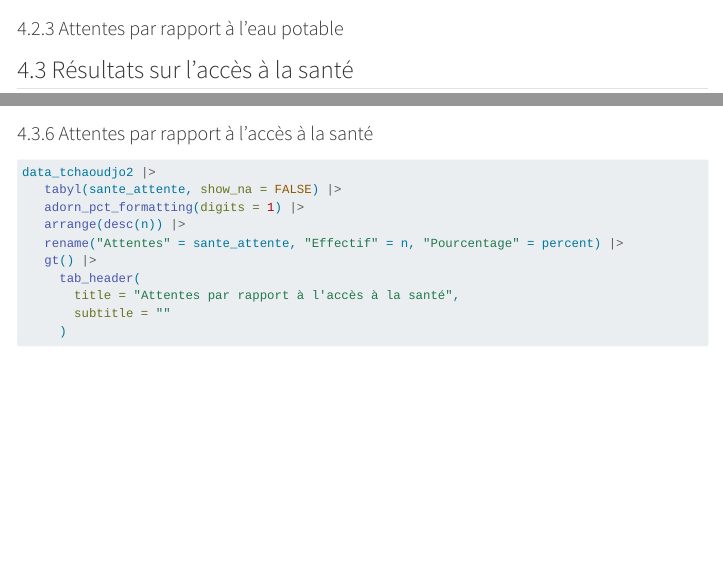
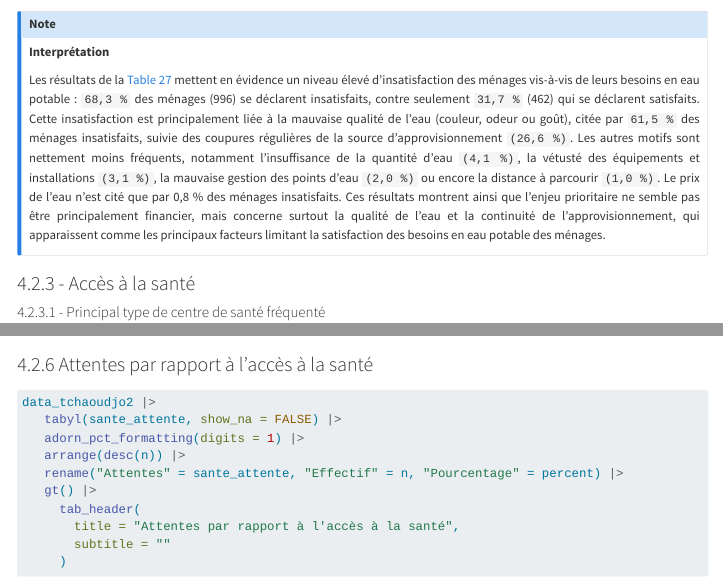
Before and after one commit to Nyuiadzi/Memoire_LCD, a Quarto document (mon_memoire/mon_memoire.qmd): the page in a window 1100 px wide, from 5660 px down, and a second part further down, joined at a grey line. Rendered offline with R 4.5, knitr and Pandoc in place of Quarto, with nearby package versions; some code elsewhere in the file could not run offline; menus at the side of the page are left out.

Commit message:
acces_sante

````diff
--- a/mon_memoire/mon_memoire.qmd
+++ b/mon_memoire/mon_memoire.qmd
@@ -1693,7 +1693,7 @@
 
 ```{r}
 #| echo: false
-#| label: tbl-satisfaction-eau
+#| label: tbl-raison-insatisfaction
 #| tbl-cap: "Raison d'insatisfaction par rapport aux besoins en eau potable"
 data_tchaoudjo2 |>
   tabyl(eau_raison_non_satisfait, show_na = FALSE) |>
@@ -1703,11 +1703,13 @@
   gt()
 ```
 
-### Attentes par rapport à l'eau potable
-
-```{r}
-# data_tchaoudjo2 |>
-#   tabyl(eau_attentes_acces)
-```
-
-## Résultats sur l'accès à la santé
+::: callout-note
+**Interprétation**
+
+Les résultats de la @tbl-satisfaction-eau mettent en évidence un niveau élevé d’insatisfaction des ménages vis-à-vis de leurs besoins en eau potable : `68,3 %` des ménages (996) se déclarent insatisfaits, contre seulement `31,7 %` (462) qui se déclarent satisfaits. Cette insatisfaction est principalement liée à la mauvaise qualité de l’eau (couleur, odeur ou goût), citée par `61,5 %` des ménages insatisfaits, suivie des coupures régulières de la source d’approvisionnement `(26,6 %)`. Les autres motifs sont nettement moins fréquents, notamment l’insuffisance de la quantité d’eau `(4,1 %)`, la vétusté des équipements et installations `(3,1 %)`, la mauvaise gestion des points d’eau `(2,0 %)` ou encore la distance à parcourir `(1,0 %)`. Le prix de l’eau n’est cité que par 0,8 % des ménages insatisfaits. Ces résultats montrent ainsi que l’enjeu prioritaire ne semble pas être principalement financier, mais concerne surtout la qualité de l’eau et la continuité de l’approvisionnement, qui apparaissent comme les principaux facteurs limitant la satisfaction des besoins en eau potable des ménages.
+
+:::
+
+### - Accès à la santé
+
+#### - Principal type de centre de santé fréquenté
````
Also changed, not shown: mon_memoire/mon_memoire.html, mon_memoire/mon_memoire_files/figure-html/fig-distance-eau-1.png, mon_memoire/mon_memoire.qmd (6 more changed lines), 155 other files.
